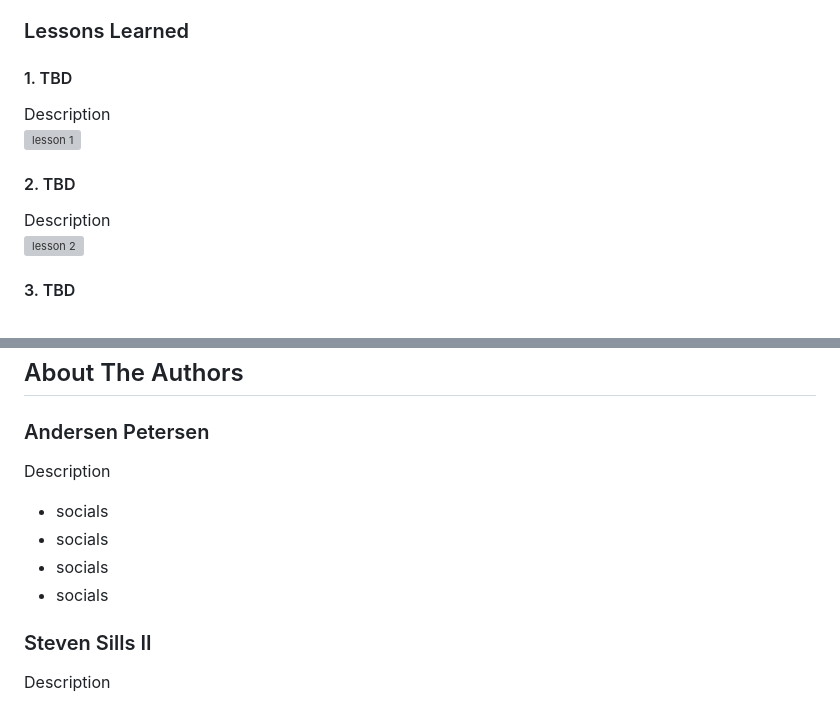
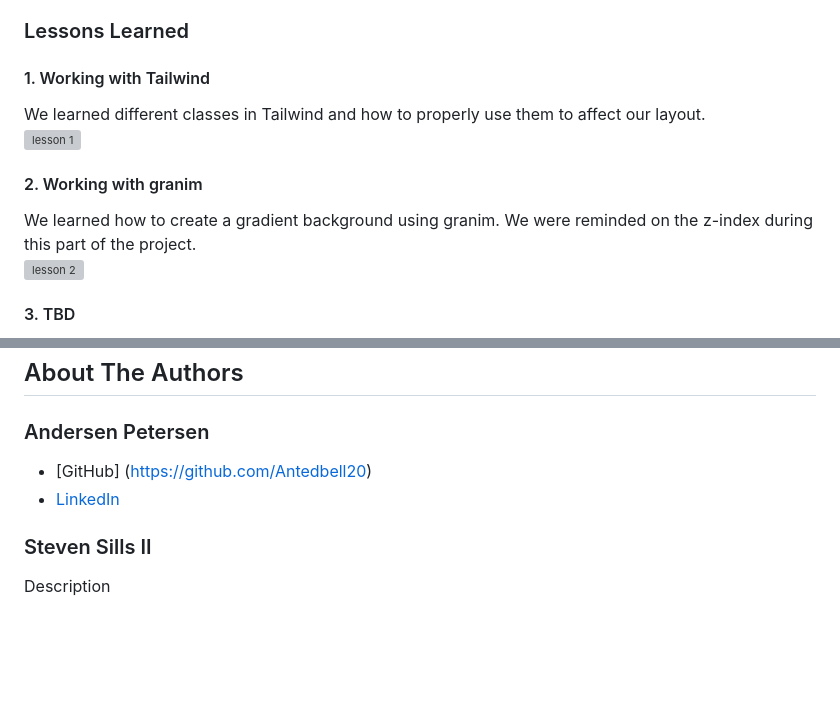
Before and after one commit to Apixa25/Qif-Generator, a Markdown page: README.md, 2 parts joined by grey strips. GitHub-like rendering; blank space fills up the shorter version; grey boxes are pictures that could not be loaded.

Commit message:
added my info to the README file

```diff
--- a/README.md
+++ b/README.md
@@ -34,13 +34,13 @@ How to use this app:
 
 ### Lessons Learned
 
-#### 1. TBD
-Description
+#### 1. Working with Tailwind
+We learned different classes in Tailwind and how to properly use them to affect our layout.
 <br />
 ![lesson 1](assets/img/lesson1.png)
 
-#### 2. TBD
-Description
+#### 2. Working with granim
+We learned how to create a gradient background using granim. We were reminded on the z-index during this part of the project.
 <br />
 ![lesson 2](assets/img/lesson2.png)
 
@@ -79,11 +79,9 @@ Copyright (c) 2023 Twixmixy / Janet Webster
 
 ## About The Authors
 ### Andersen Petersen
-Description
-- socials
-- socials
-- socials
-- socials
+
+- [GitHub] (https://github.com/Antedbell20)
+- [LinkedIn](https://www.linkedin.com/in/andi-petersen-60016b187/)
 
 ### Steven Sills II
 Description
```
